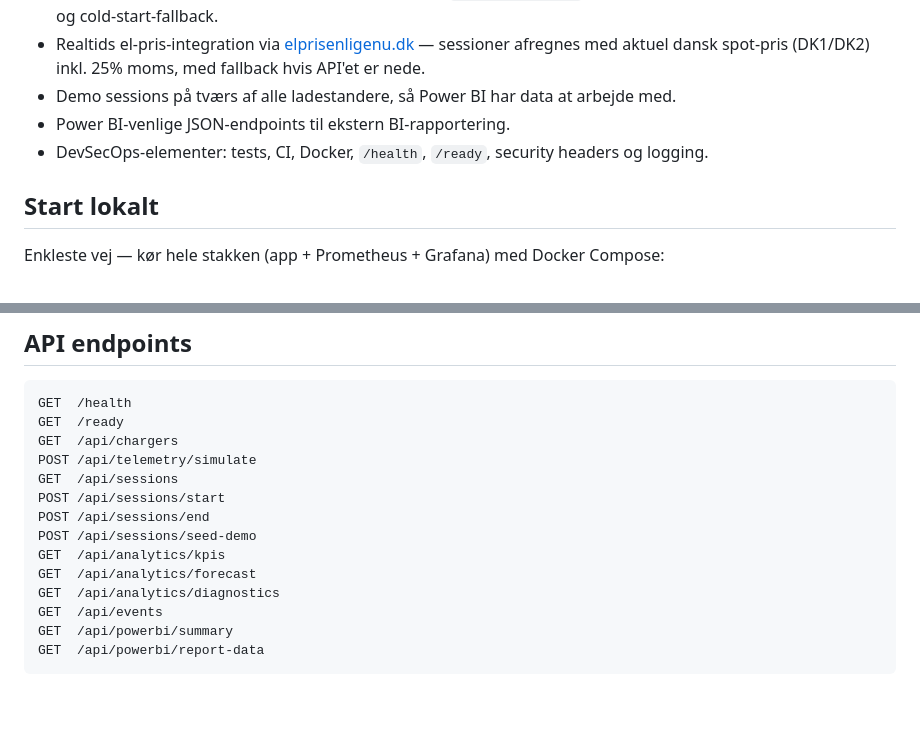
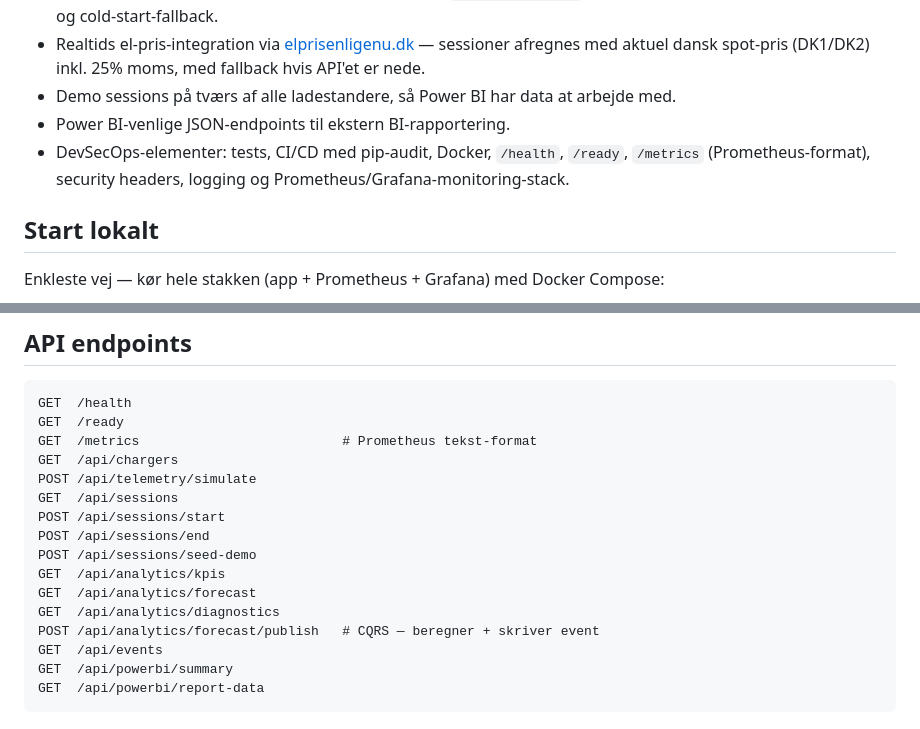
Before and after one commit to SebastianZiti/voltedge-mvp, a Markdown page: README.md, 2 parts joined by grey strips. Rendered like a GitHub page; blank space fills up the shorter version.

````diff
--- a/README.md
+++ b/README.md
@@ -14,7 +14,7 @@ ladesessioner, domain events, KPI'er, forecast og Power BI API-data hænger samm
 - Realtids el-pris-integration via [elprisenligenu.dk](https://www.elprisenligenu.dk/elpris-api) — sessioner afregnes med aktuel dansk spot-pris (DK1/DK2) inkl. 25% moms, med fallback hvis API'et er nede.
 - Demo sessions på tværs af alle ladestandere, så Power BI har data at arbejde med.
 - Power BI-venlige JSON-endpoints til ekstern BI-rapportering.
-- DevSecOps-elementer: tests, CI, Docker, `/health`, `/ready`, security headers og logging.
+- DevSecOps-elementer: tests, CI/CD med pip-audit, Docker, `/health`, `/ready`, `/metrics` (Prometheus-format), security headers, logging og Prometheus/Grafana-monitoring-stack.
 
 ## Start lokalt
 
@@ -151,6 +152,7 @@ Når appen kører lokalt og data ændres, kan rapporten opdateres med `Refresh`
 ```text
 GET  /health
 GET  /ready
+GET  /metrics                          # Prometheus tekst-format
 GET  /api/chargers
 POST /api/telemetry/simulate
 GET  /api/sessions
@@ -160,6 +162,7 @@ POST /api/sessions/seed-demo
 GET  /api/analytics/kpis
 GET  /api/analytics/forecast
 GET  /api/analytics/diagnostics
+POST /api/analytics/forecast/publish   # CQRS — beregner + skriver event
 GET  /api/events
 GET  /api/powerbi/summary
 GET  /api/powerbi/report-data
````
Also changed, not shown: other parts of README.md (+37 -14 lines).
